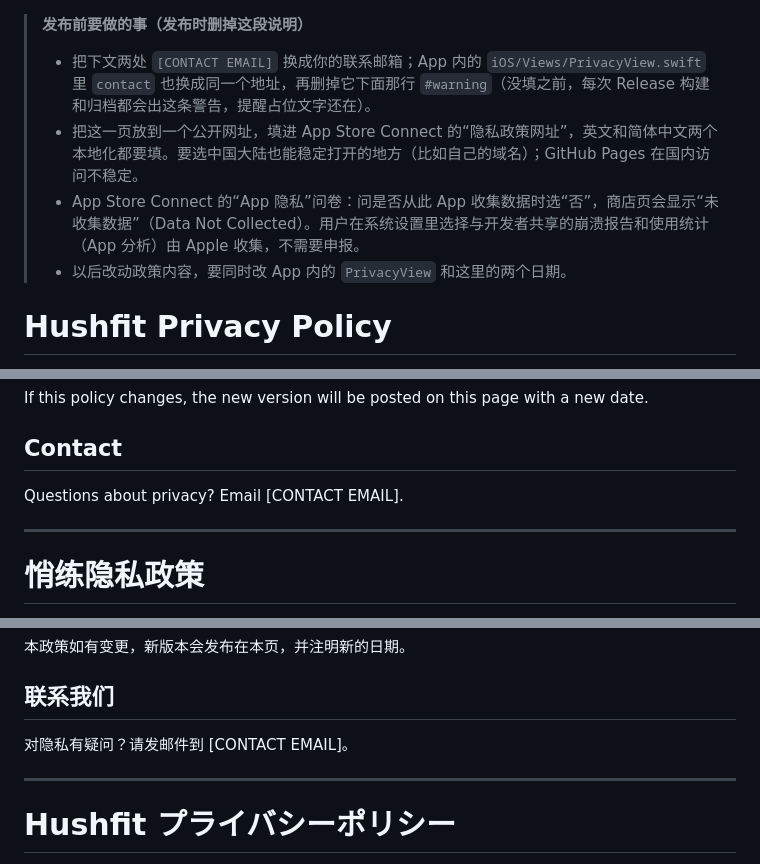
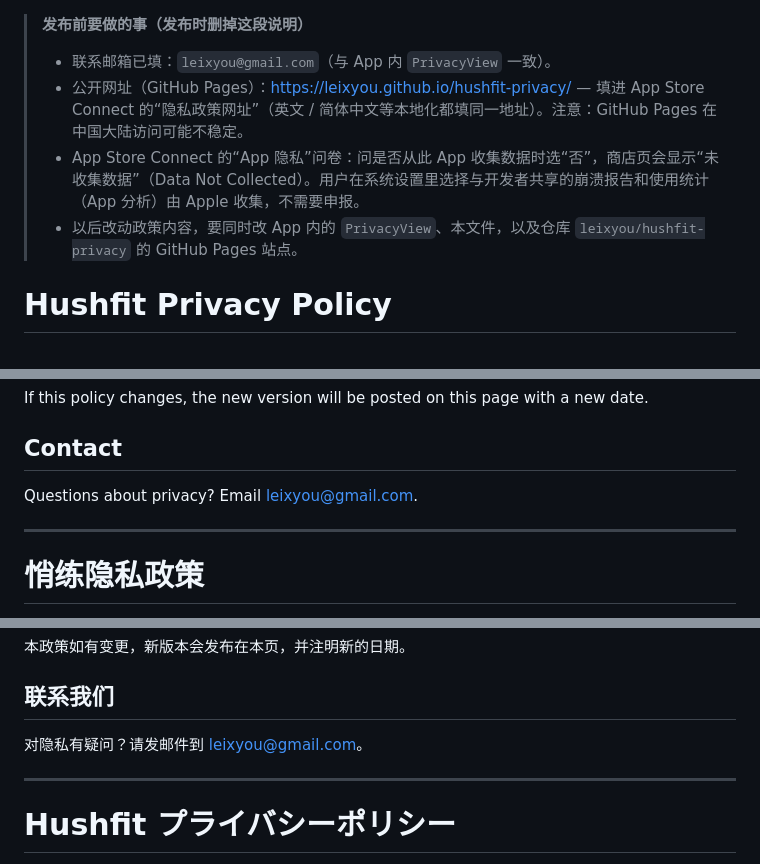
Before and after one commit to leixyou/hushfit-privacy, a Markdown page: privacy-policy.md, 3 parts joined by grey strips. Drawn GitHub-style.

Commit message:
Sync privacy-policy.md with contact email leixyou@gmail.com

```diff
--- a/privacy-policy.md
+++ b/privacy-policy.md
@@ -1,9 +1,10 @@
 > **发布前要做的事（发布时删掉这段说明）**
 >
-> - 把下文两处 `[CONTACT EMAIL]` 换成你的联系邮箱；App 内的 `iOS/Views/PrivacyView.swift` 里 `contact` 也换成同一个地址，再删掉它下面那行 `#warning`（没填之前，每次 Release 构建和归档都会出这条警告，提醒占位文字还在）。
-> - 把这一页放到一个公开网址，填进 App Store Connect 的“隐私政策网址”，英文和简体中文两个本地化都要填。要选中国大陆也能稳定打开的地方（比如自己的域名）；GitHub Pages 在国内访问不稳定。
+> - 联系邮箱已填：`leixyou@gmail.com`（与 App 内 `PrivacyView` 一致）。
+> - 公开网址（GitHub Pages）：https://leixyou.github.io/hushfit-privacy/ — 填进 App Store Connect 的“隐私政策网址”（英文 / 简体中文等本地化都填同一地址）。注意：GitHub Pages 在中国大陆访问可能不稳定。
 > - App Store Connect 的“App 隐私”问卷：问是否从此 App 收集数据时选“否”，商店页会显示“未收集数据”（Data Not Collected）。用户在系统设置里选择与开发者共享的崩溃报告和使用统计（App 分析）由 Apple 收集，不需要申报。
-> - 以后改动政策内容，要同时改 App 内的 `PrivacyView` 和这里的两个日期。
+> - 以后改动政策内容，要同时改 App 内的 `PrivacyView`、本文件，以及仓库 `leixyou/hushfit-privacy` 的 GitHub Pages 站点。
+
 
 # Hushfit Privacy Policy
 
@@ -41,7 +42,7 @@ If this policy changes, the new version will be posted on this page with a new d
 
 ## Contact
 
-Questions about privacy? Email [CONTACT EMAIL].
+Questions about privacy? Email leixyou@gmail.com.
 
 ---
 
@@ -81,7 +82,7 @@ Questions about privacy? Email [CONTACT EMAIL].
 
 ## 联系我们
 
-对隐私有疑问？请发邮件到 [CONTACT EMAIL]。
+对隐私有疑问？请发邮件到 leixyou@gmail.com。
 
 ---
 
```
Also changed, not shown: other parts of privacy-policy.md (+1 -1 lines).
